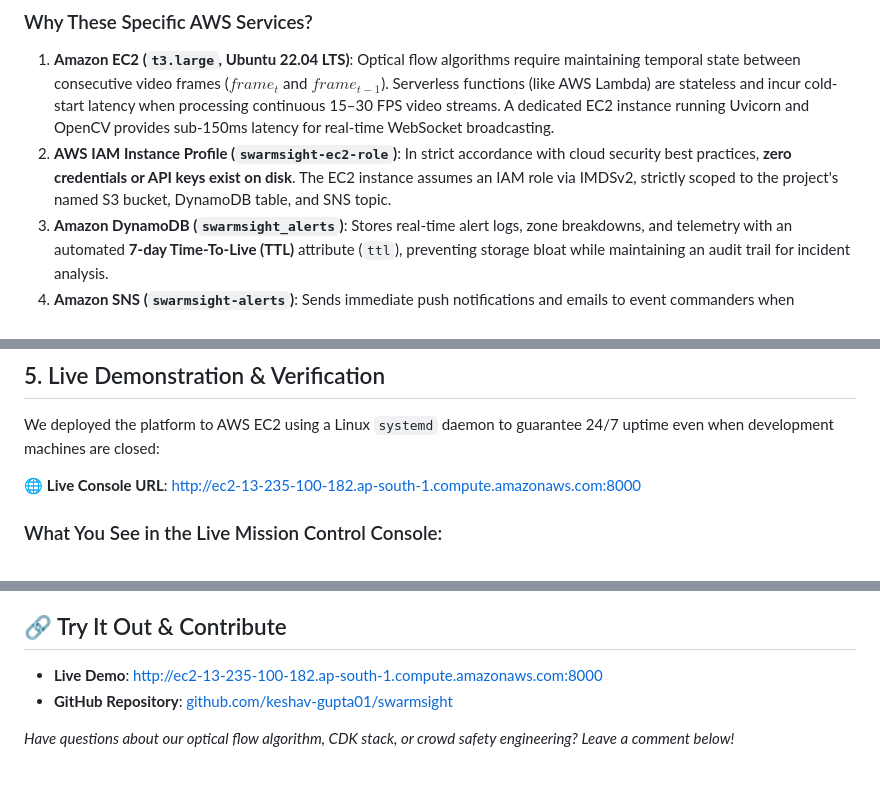
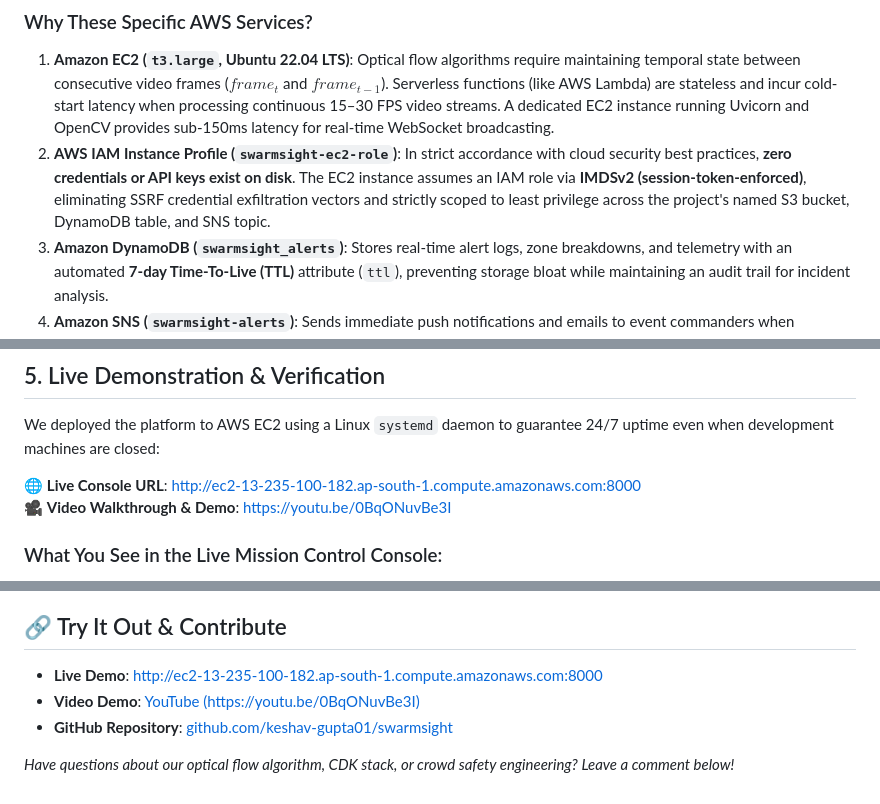
Before and after one commit to keshav-gupta01/swarmsight, a Markdown page: post.md, 3 parts joined by grey strips. Drawn GitHub-style.

```diff
--- a/post.md
+++ b/post.md
@@ -106,7 +106,7 @@ Using **AWS CDK (TypeScript)**, we provisioned the complete infrastructure in un
 1. **Amazon EC2 (`t3.large`, Ubuntu 22.04 LTS)**:
    Optical flow algorithms require maintaining temporal state between consecutive video frames ($frame_{t}$ and $frame_{t-1}$). Serverless functions (like AWS Lambda) are stateless and incur cold-start latency when processing continuous 15–30 FPS video streams. A dedicated EC2 instance running Uvicorn and OpenCV provides sub-150ms latency for real-time WebSocket broadcasting.
 2. **AWS IAM Instance Profile (`swarmsight-ec2-role`)**:
-   In strict accordance with cloud security best practices, **zero credentials or API keys exist on disk**. The EC2 instance assumes an IAM role via IMDSv2, strictly scoped to the project's named S3 bucket, DynamoDB table, and SNS topic.
+   In strict accordance with cloud security best practices, **zero credentials or API keys exist on disk**. The EC2 instance assumes an IAM role via **IMDSv2 (session-token-enforced)**, eliminating SSRF credential exfiltration vectors and strictly scoped to least privilege across the project's named S3 bucket, DynamoDB table, and SNS topic.
 3. **Amazon DynamoDB (`swarmsight_alerts`)**:
    Stores real-time alert logs, zone breakdowns, and telemetry with an automated **7-day Time-To-Live (TTL)** attribute (`ttl`), preventing storage bloat while maintaining an audit trail for incident analysis.
 4. **Amazon SNS (`swarmsight-alerts`)**:
@@ -179,6 +179,7 @@ class AlertManager:
 We deployed the platform to AWS EC2 using a Linux `systemd` daemon to guarantee 24/7 uptime even when development machines are closed:
 
 🌐 **Live Console URL**: [http://ec2-13-235-100-182.ap-south-1.compute.amazonaws.com:8000](http://ec2-13-235-100-182.ap-south-1.compute.amazonaws.com:8000)
+🎥 **Video Walkthrough & Demo**: [https://youtu.be/0BqONuvBe3I](https://youtu.be/0BqONuvBe3I)
 
 ### What You See in the Live Mission Control Console:
 1. **Real-Time Heatmap Canvas**: Renders aerial drone footage with semi-transparent risk overlays updated live at ~7 FPS over WebSockets.
@@ -209,6 +210,7 @@ Building SwarmSight in 10 hours taught us three critical lessons:
 ## 🔗 Try It Out & Contribute
 
 * **Live Demo**: [http://ec2-13-235-100-182.ap-south-1.compute.amazonaws.com:8000](http://ec2-13-235-100-182.ap-south-1.compute.amazonaws.com:8000)
+* **Video Demo**: [YouTube (https://youtu.be/0BqONuvBe3I)](https://youtu.be/0BqONuvBe3I)
 * **GitHub Repository**: [github.com/keshav-gupta01/swarmsight](https://github.com/keshav-gupta01/swarmsight.git)
 
 *Have questions about our optical flow algorithm, CDK stack, or crowd safety engineering? Leave a comment below!*
```
Also changed, not shown: other parts of post.md (+6 -6 lines).
